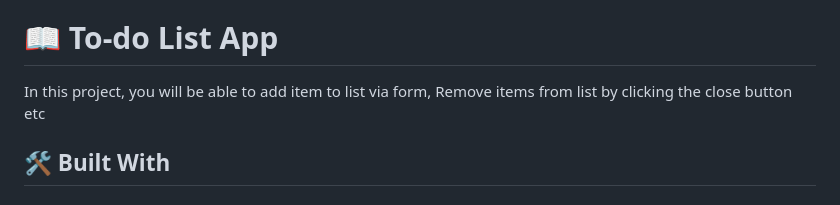
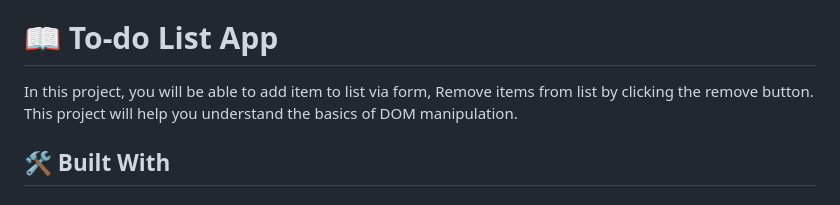
Before and after one commit to Megagig/To-Do-List-App, a Markdown page: README.md, the part around the change. Rendered like a GitHub page.

```diff
--- a/README.md
+++ b/README.md
@@ -26,7 +26,7 @@
 
 # 📖 To-do List App <a name="about-project"></a>
 
-In this project, you will be able to add item to list via form, Remove items from list by clicking the close button etc
+In this project, you will be able to add item to list via form, Remove items from list by clicking the remove button. This project will help you understand the basics of DOM manipulation.
 
 ## 🛠 Built With <a name="built-with"> </a>
 
```
